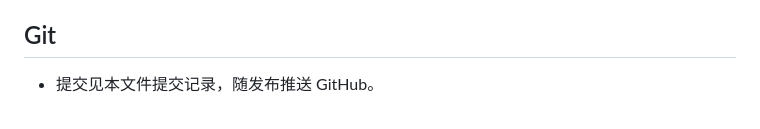
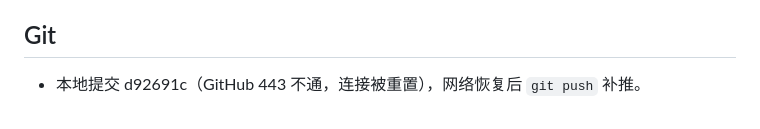
Before and after one commit to icdyso/namefight_pro, a Markdown page: docs/updates/2026-09-02-v3.5.0.md, the part around the change. Drawn GitHub-style.

Commit message:
docs: v3.5.0 更新文档注明暂存本地待网络恢复补推

```diff
--- a/docs/updates/2026-09-02-v3.5.0.md
+++ b/docs/updates/2026-09-02-v3.5.0.md
@@ -51,4 +51,4 @@
 
 ## Git
 
-- 提交见本文件提交记录，随发布推送 GitHub。
+- 本地提交 d92691c（GitHub 443 不通，连接被重置），网络恢复后 `git push` 补推。
```
